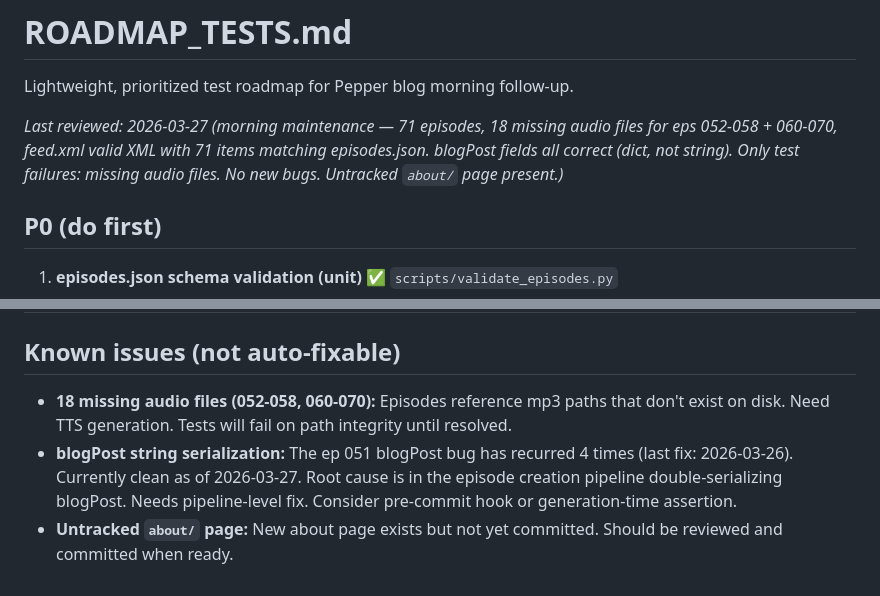
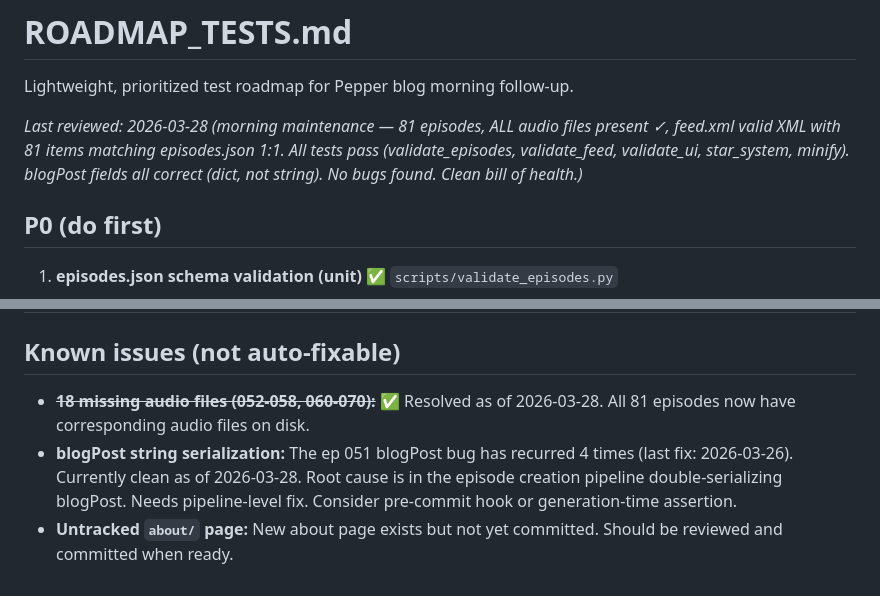
Before and after one commit to aivibers/pepper-blog, a Markdown page: ROADMAP_TESTS.md, 2 parts joined by grey strips. GitHub-like rendering.

Commit message:
ROADMAP_TESTS: update review date, all 81 episodes + audio present, all tests pass

```diff
--- a/ROADMAP_TESTS.md
+++ b/ROADMAP_TESTS.md
@@ -2,7 +2,7 @@
 
 Lightweight, prioritized test roadmap for Pepper blog morning follow-up.
 
-_Last reviewed: 2026-03-27 (morning maintenance — 71 episodes, 18 missing audio files for eps 052-058 + 060-070, feed.xml valid XML with 71 items matching episodes.json. blogPost fields all correct (dict, not string). Only test failures: missing audio files. No new bugs. Untracked `about/` page present.)_
+_Last reviewed: 2026-03-28 (morning maintenance — 81 episodes, ALL audio files present ✓, feed.xml valid XML with 81 items matching episodes.json 1:1. All tests pass (validate_episodes, validate_feed, validate_ui, star_system, minify). blogPost fields all correct (dict, not string). No bugs found. Clean bill of health.)_
 
 ## P0 (do first)
 
@@ -86,6 +86,6 @@ _Last reviewed: 2026-03-27 (morning maintenance — 71 episodes, 18 missing audi
 
 ## Known issues (not auto-fixable)
 
-- **18 missing audio files (052-058, 060-070):** Episodes reference mp3 paths that don't exist on disk. Need TTS generation. Tests will fail on path integrity until resolved.
-- **blogPost string serialization:** The ep 051 blogPost bug has recurred 4 times (last fix: 2026-03-26). Currently clean as of 2026-03-27. Root cause is in the episode creation pipeline double-serializing blogPost. Needs pipeline-level fix. Consider pre-commit hook or generation-time assertion.
+- **~~18 missing audio files (052-058, 060-070):~~** ✅ Resolved as of 2026-03-28. All 81 episodes now have corresponding audio files on disk.
+- **blogPost string serialization:** The ep 051 blogPost bug has recurred 4 times (last fix: 2026-03-26). Currently clean as of 2026-03-28. Root cause is in the episode creation pipeline double-serializing blogPost. Needs pipeline-level fix. Consider pre-commit hook or generation-time assertion.
 - **Untracked `about/` page:** New about page exists but not yet committed. Should be reviewed and committed when ready.
```
